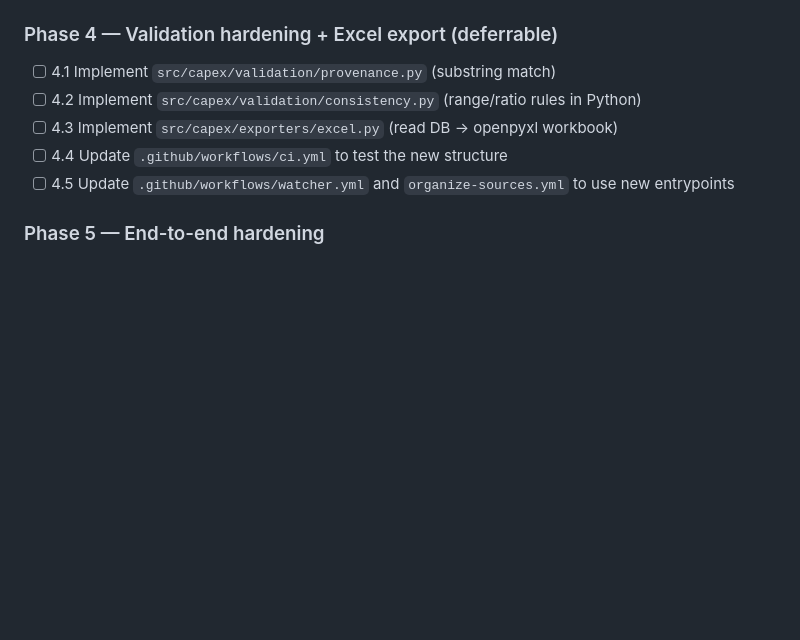
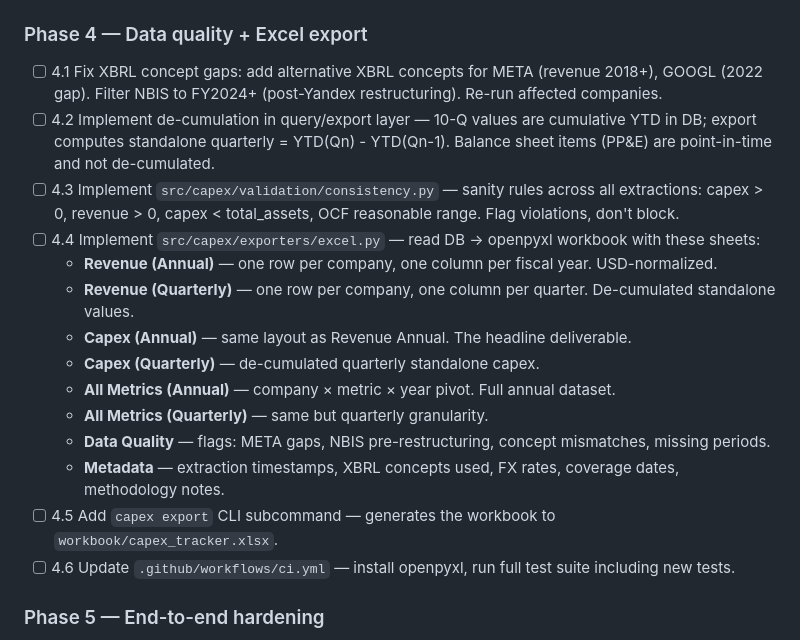
Before and after one commit to KKKKKKAI/neocloud-capex-tracker, a Markdown page: docs/RESTRUCTURING_PLAN.md, the part around the change. GitHub-like rendering; blank space fills up the shorter version.

Commit message:
Revise Phase 4 plan: data quality fixes + 8-sheet Excel export

```diff
--- a/docs/RESTRUCTURING_PLAN.md
+++ b/docs/RESTRUCTURING_PLAN.md
@@ -500,13 +500,22 @@ extraction or multi-model comparison becomes necessary.
 - [ ] 3.5.5 Add segment revenue/cost extraction — identify cloud/datacenter segment tables (MSFT "Intelligent Cloud", AMZN "AWS", GOOGL "Google Cloud", META "Family of Apps" vs "Reality Labs"), extract segment revenue. Requires a per-company segment-name mapping in `metric_definitions.yaml` or a separate config.
 - [ ] 3.5.6 Add adapters for other models: `google.py` (Gemini), `openai.py` (GPT-4o), etc. Wire model selection via `CAPEX_EXTRACT_MODEL` env var.
 
-### Phase 4 — Validation hardening + Excel export (deferrable)
+### Phase 4 — Data quality + Excel export
 
-- [ ] 4.1 Implement `src/capex/validation/provenance.py` (substring match)
-- [ ] 4.2 Implement `src/capex/validation/consistency.py` (range/ratio rules in Python)
-- [ ] 4.3 Implement `src/capex/exporters/excel.py` (read DB → openpyxl workbook)
-- [ ] 4.4 Update `.github/workflows/ci.yml` to test the new structure
-- [ ] 4.5 Update `.github/workflows/watcher.yml` and `organize-sources.yml` to use new entrypoints
+- [ ] 4.1 Fix XBRL concept gaps: add alternative XBRL concepts for META (revenue 2018+), GOOGL (2022 gap). Filter NBIS to FY2024+ (post-Yandex restructuring). Re-run affected companies.
+- [ ] 4.2 Implement de-cumulation in query/export layer — 10-Q values are cumulative YTD in DB; export computes standalone quarterly = YTD(Qn) - YTD(Qn-1). Balance sheet items (PP&E) are point-in-time and not de-cumulated.
+- [ ] 4.3 Implement `src/capex/validation/consistency.py` — sanity rules across all extractions: capex > 0, revenue > 0, capex < total_assets, OCF reasonable range. Flag violations, don't block.
+- [ ] 4.4 Implement `src/capex/exporters/excel.py` — read DB → openpyxl workbook with these sheets:
+  - **Revenue (Annual)** — one row per company, one column per fiscal year. USD-normalized.
+  - **Revenue (Quarterly)** — one row per company, one column per quarter. De-cumulated standalone values.
+  - **Capex (Annual)** — same layout as Revenue Annual. The headline deliverable.
+  - **Capex (Quarterly)** — de-cumulated quarterly standalone capex.
+  - **All Metrics (Annual)** — company × metric × year pivot. Full annual dataset.
+  - **All Metrics (Quarterly)** — same but quarterly granularity.
+  - **Data Quality** — flags: META gaps, NBIS pre-restructuring, concept mismatches, missing periods.
+  - **Metadata** — extraction timestamps, XBRL concepts used, FX rates, coverage dates, methodology notes.
+- [ ] 4.5 Add `capex export` CLI subcommand — generates the workbook to `workbook/capex_tracker.xlsx`.
+- [ ] 4.6 Update `.github/workflows/ci.yml` — install openpyxl, run full test suite including new tests.
 
 ### Phase 5 — End-to-end hardening
 
```
